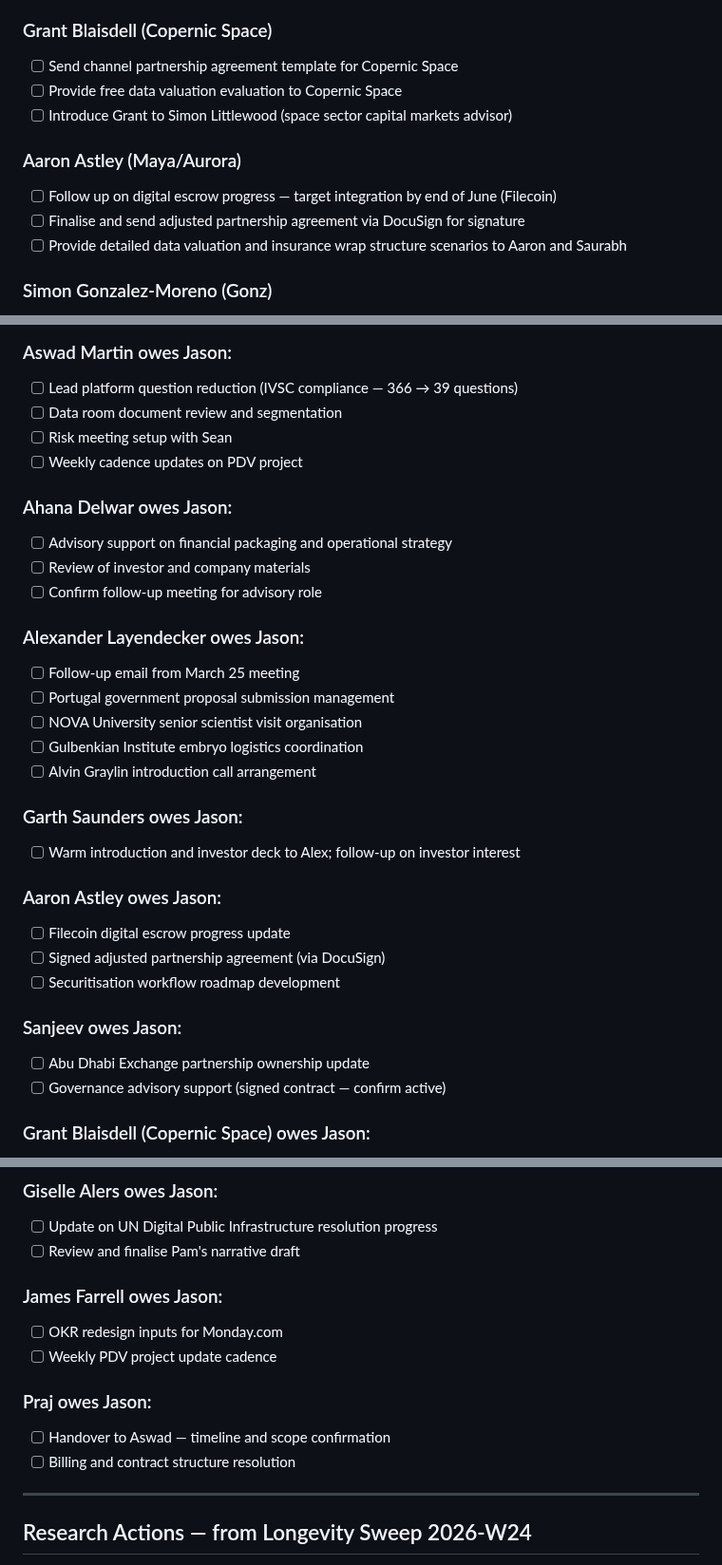
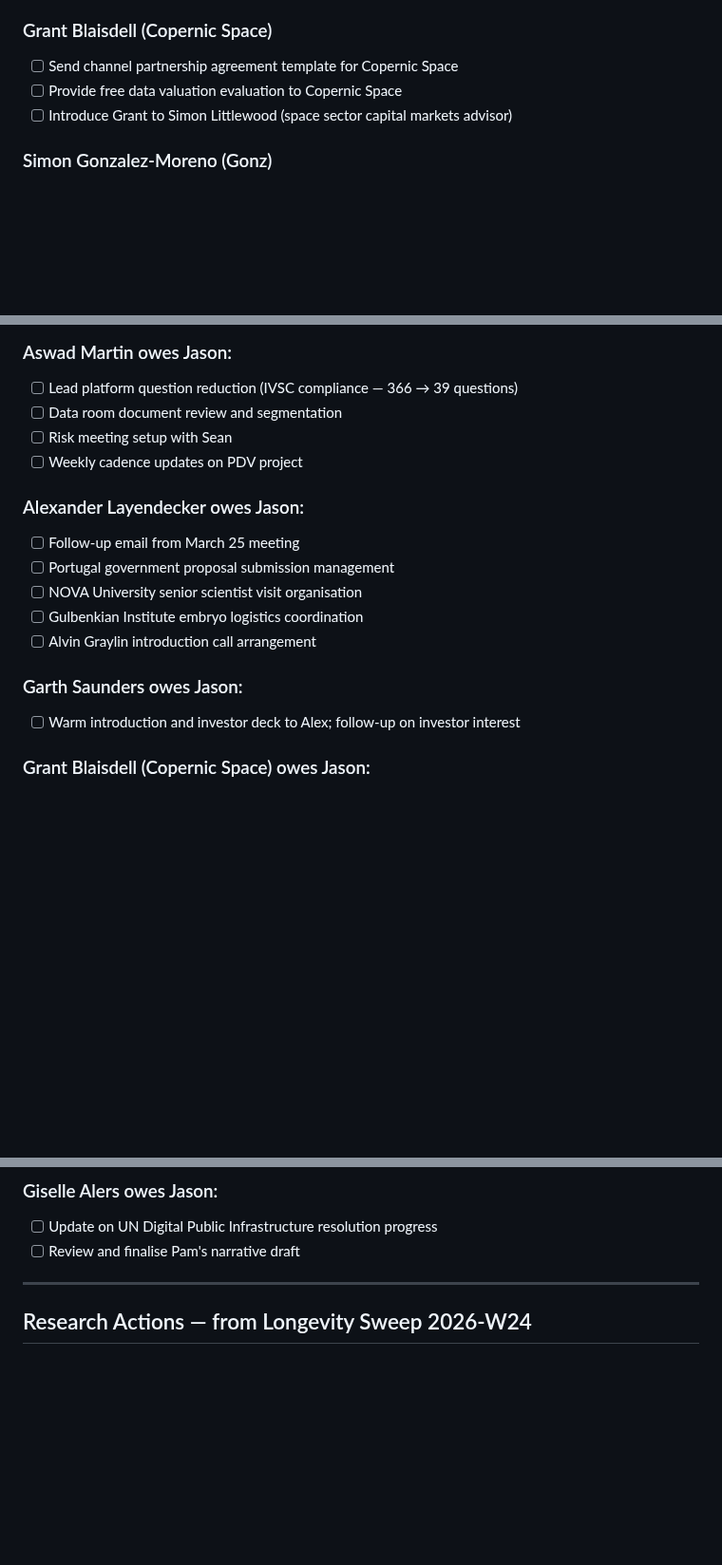
Before and after one commit to 12-butterflies/one2b-agents, a Markdown page: saved/Todos/ACTIVE.md, 3 parts joined by grey strips. Shown at 95% size. GitHub-like rendering; blank space fills up the shorter version.

```diff
--- a/saved/Todos/ACTIVE.md
+++ b/saved/Todos/ACTIVE.md
@@ -316,11 +317,6 @@ Updated in real time. Never archived — weekly snapshots taken automatically.
 - [ ] Provide free data valuation evaluation to Copernic Space
 - [ ] Introduce Grant to Simon Littlewood (space sector capital markets advisor)
 
-### Aaron Astley (Maya/Aurora)
-- [ ] Follow up on digital escrow progress — target integration by end of June (Filecoin)
-- [ ] Finalise and send adjusted partnership agreement via DocuSign for signature
-- [ ] Provide detailed data valuation and insurance wrap structure scenarios to Aaron and Saurabh
-
 ### Simon Gonzalez-Moreno (Gonz)
 - [ ] Continue developing strategy to incorporate data valuations into credit and political risk insurance
 - [ ] Follow up on equity and debt financing options for life sciences data portfolios (from May 29 meeting)
@@ -620,11 +602,6 @@ Updated in real time. Never archived — weekly snapshots taken automatically.
 - [ ] Risk meeting setup with Sean
 - [ ] Weekly cadence updates on PDV project
 
-### Ahana Delwar owes Jason:
-- [ ] Advisory support on financial packaging and operational strategy
-- [ ] Review of investor and company materials
-- [ ] Confirm follow-up meeting for advisory role
-
 ### Alexander Layendecker owes Jason:
 - [ ] Follow-up email from March 25 meeting
 - [ ] Portugal government proposal submission management
@@ -634,15 +611,6 @@ Updated in real time. Never archived — weekly snapshots taken automatically.
 
 ### Garth Saunders owes Jason:
 - [ ] Warm introduction and investor deck to Alex; follow-up on investor interest
-
-### Aaron Astley owes Jason:
-- [ ] Filecoin digital escrow progress update
-- [ ] Signed adjusted partnership agreement (via DocuSign)
-- [ ] Securitisation workflow roadmap development
-
-### Sanjeev owes Jason:
-- [ ] Abu Dhabi Exchange partnership ownership update
-- [ ] Governance advisory support (signed contract — confirm active)
 
 ### Grant Blaisdell (Copernic Space) owes Jason:
 - [ ] Confirmation of channel partnership terms and data valuation interest
@@ -656,14 +624,6 @@ Updated in real time. Never archived — weekly snapshots taken automatically.
 - [ ] Update on UN Digital Public Infrastructure resolution progress
 - [ ] Review and finalise Pam's narrative draft
 
-### James Farrell owes Jason:
-- [ ] OKR redesign inputs for Monday.com
-- [ ] Weekly PDV project update cadence
-
-### Praj owes Jason:
-- [ ] Handover to Aswad — timeline and scope confirmation
-- [ ] Billing and contract structure resolution
-
 ---
 
 ## Research Actions — from Longevity Sweep 2026-W24
```
Also changed, not shown: other parts of saved/Todos/ACTIVE.md (+18 -31 lines).
